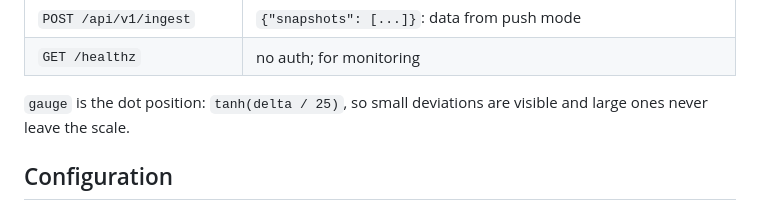
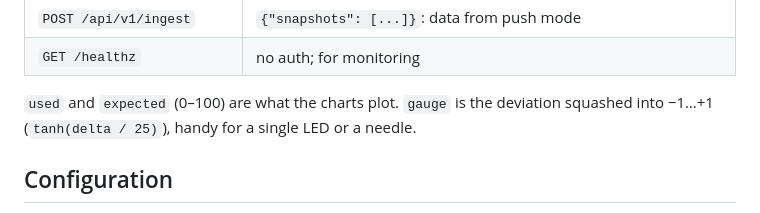
Before and after one commit to danicuki/ai-status-dashboard, a Markdown page: README.md, the part around one of its changes. Rendered like a GitHub page.

```diff
--- a/README.md
+++ b/README.md
@@ -242,7 +250,8 @@ Every route requires `Authorization: Bearer <token>`.
 | `POST /api/v1/ingest` | `{"snapshots": [...]}`: data from push mode |
 | `GET /healthz` | no auth; for monitoring |
 
-`gauge` is the dot position: `tanh(delta / 25)`, so small deviations are visible and large ones never leave the scale.
+`used` and `expected` (0–100) are what the charts plot. `gauge` is the deviation squashed into −1…+1
+(`tanh(delta / 25)`), handy for a single LED or a needle.
 
 ## Configuration
 
```
Also changed, not shown: other parts of README.md (+16 -8 lines), docs/dashboard.png, docs/widgets.png, 5 other files.
